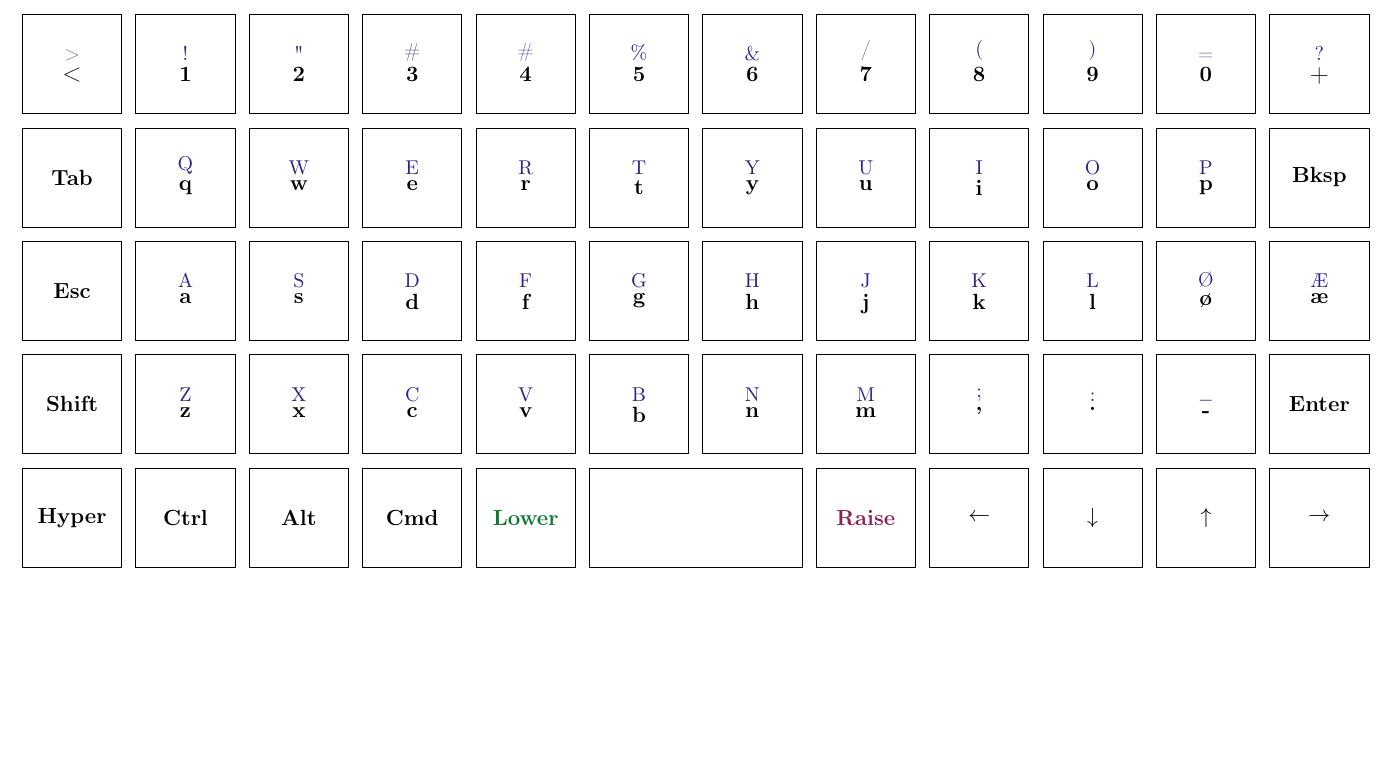
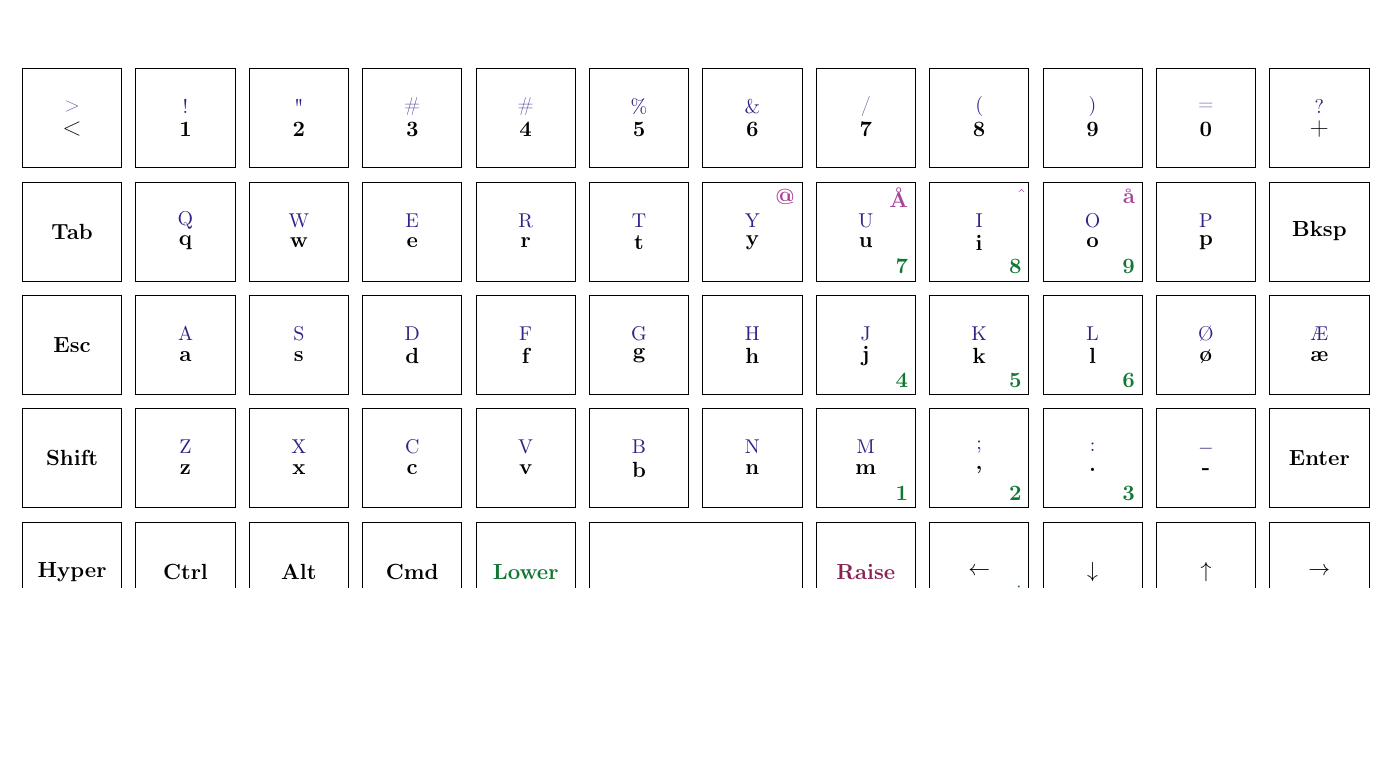
Before and after one commit to kellertuer/preonic, a LaTeX document (tex/layout.tex): part of the page, cut so that both start at the same text, the shorter picture padded with empty space. Compiled offline with pdfLaTeX.

Commit message:
First sketch with more Layers

```diff
--- a/tex/layout.tex
+++ b/tex/layout.tex
@@ -43,140 +64,154 @@
 \begin{document}
     \begin{tikzpicture}[scale=2]
         \node[key] (K0c1) at (9,1.5) {};
-        \singleMain{K0c1}{Any}
+        \mainLayerC{K0c1}{Any}
         \node[key] (K0c2) at (10,1.5) {};
-        \singleMain{K0c2}{Fun}<
+        \mainLayerC{K0c2}{Fun}<
         \node[knob] (K0c3) at (11,1.5) {};
-        \singleMain{K0c3}{knob}
+        \mainLayerC{K0c3}{knob}
         %
         \node[key] (K1c1) at (0,0) {};
-        \main{K1c1}{<}{>}
+        \mainLayer{K1c1}{<}{>}
         \node[key] (K1c2) at (1,0) {};
-        \main{K1c2}{1}{!}
+        \mainLayer{K1c2}{1}{!}
         \node[key] (K1c3) at (2,0) {};
-        \main{K1c3}{2}{"}
+        \mainLayer{K1c3}{2}{"}
         \node[key] (K1c4) at (3,0) {};
-        \main{K1c4}{3}{\#}
+        \mainLayer{K1c4}{3}{\#}
         \node[key] (K1c5) at (4,0) {};
-        \main{K1c5}{4}{\#}
+        \mainLayer{K1c5}{4}{\#}
         \node[key] (K1c6) at (5,0) {};
-        \main{K1c6}{5}{\%}
+        \mainLayer{K1c6}{5}{\%}
         \node[key] (K1c7) at (6,0) {};
-        \main{K1c7}{6}{\&}
+        \mainLayer{K1c7}{6}{\&}
         \node[key] (K1c8) at (7,0) {};
-        \main{K1c8}{7}{/}
+        \mainLayer{K1c8}{7}{/}
         \node[key] (K1c9) at (8,0) {};
-        \main{K1c9}{8}{(}
+        \mainLayer{K1c9}{8}{(}
         \node[key] (K1c10) at (9,0) {};
-        \main{K1c10}{9}{)}
+        \mainLayer{K1c10}{9}{)}
         \node[key] (K1c11) at (10,0) {};
-        \main{K1c11}{0}{=}
+        \mainLayer{K1c11}{0}{=}
         \node[key] (K1c12) at (11,0) {};
-        \main{K1c12}{+}{?}
+        \mainLayer{K1c12}{+}{?}
         %
         %
         % Second line
         \node[key] (K2c1) at (0,-1) {};
-        \singleMain{K2c1}{Tab}
+        \mainLayerC{K2c1}{Tab}
         \node[key] (K2c2) at (1,-1) {};
-        \main{K2c2}{q}{Q}
+        \mainLayer{K2c2}{q}{Q}
         \node[key] (K2c3) at (2,-1) {};
-        \main{K2c3}{w}{W}
+        \mainLayer{K2c3}{w}{W}
         \node[key] (K2c4) at (3,-1) {};
-        \main{K2c4}{e}{E}
+        \mainLayer{K2c4}{e}{E}
         \node[key] (K2c5) at (4,-1) {};
-        \main{K2c5}{r}{R}
+        \mainLayer{K2c5}{r}{R}
         \node[key] (K2c6) at (5,-1) {};
-        \main{K2c6}{t}{T}
+        \mainLayer{K2c6}{t}{T}
         \node[key] (K2c7) at (6,-1) {};
-        \main{K2c7}{y}{Y}
+        \mainLayer{K2c7}{y}{Y}
+        \raiseLayerC{K2c7}{@}
         \node[key] (K2c8) at (7,-1) {};
-        \main{K2c8}{u}{U}
+        \mainLayer{K2c8}{u}{U}
+        \lowerLayerC{K2c8}{7}
+        \raiseLayerC{K2c8}{Å}
         \node[key] (K2c9) at (8,-1) {};
-        \main{K2c9}{i}{I}
+        \mainLayer{K2c9}{i}{I}
+        \lowerLayerC{K2c9}{8}
+        \raiseLayerC{K2c9}{$\hat{}$}
         \node[key] (K2c10) at (9,-1) {};
-        \main{K2c10}{o}{O}
+        \mainLayer{K2c10}{o}{O}
+        \lowerLayerC{K2c10}{9}
+        \raiseLayerC{K2c10}{å}
         \node[key] (K2c11) at (10,-1) {};
-        \main{K2c11}{p}{P}
+        \mainLayer{K2c11}{p}{P}
         \node[key] (K2c12) at (11,-1) {};
-        \singleMain{K2c12}{Bksp}
+        \mainLayerC{K2c12}{Bksp}
         %
         %
         % Third line
         \node[key] (K3c1) at (0,-2) {};
-        \singleMain{K3c1}{Esc}
+        \mainLayerC{K3c1}{Esc}
         \node[key] (K3c2) at (1,-2) {};
-        \main{K3c2}{a}{A}
+        \mainLayer{K3c2}{a}{A}
         \node[key] (K3c3) at (2,-2) {};
-        \main{K3c3}{s}{S}
+        \mainLayer{K3c3}{s}{S}
         \node[key] (K3c4) at (3,-2) {};
-        \main{K3c4}{d}{D}
+        \mainLayer{K3c4}{d}{D}
         \node[key] (K3c5) at (4,-2) {};
-        \main{K3c5}{f}{F}
+        \mainLayer{K3c5}{f}{F}
         \node[key] (K3c6) at (5,-2) {};
-        \main{K3c6}{g}{G}
+        \mainLayer{K3c6}{g}{G}
         \node[key] (K3c7) at (6,-2) {};
-        \main{K3c7}{h}{H}
+        \mainLayer{K3c7}{h}{H}
         \node[key] (K3c8) at (7,-2) {};
-        \main{K3c8}{j}{J}
+        \mainLayer{K3c8}{j}{J}
+        \lowerLayerC{K3c8}{4}
         \node[key] (K3c9) at (8,-2) {};
-        \main{K3c9}{k}{K}
+        \mainLayer{K3c9}{k}{K}
+        \lowerLayerC{K3c9}{5}
         \node[key] (K3c10) at (9,-2) {};
-        \main{K3c10}{l}{L}
+        \mainLayer{K3c10}{l}{L}
+        \lowerLayerC{K3c10}{6}
         \node[key] (K3c11) at (10,-2) {};
-        \main{K3c11}{ø}{Ø}
+        \mainLayer{K3c11}{ø}{Ø}
         \node[key] (K3c12) at (11,-2) {};
-        \main{K3c12}{æ}{Æ}
+        \mainLayer{K3c12}{æ}{Æ}
         %
         %
         % Fourth line
         \node[key] (K4c1) at (0,-3) {};
-        \singleMain{K4c1}{Shift}
+        \mainLayerC{K4c1}{Shift}
         \node[key] (K4c2) at (1,-3) {};
-        \main{K4c2}{z}{Z}
+        \mainLayer{K4c2}{z}{Z}
         \node[key] (K4c3) at (2,-3) {};
-        \main{K4c3}{x}{X}
+        \mainLayer{K4c3}{x}{X}
         \node[key] (K4c4) at (3,-3) {};
-        \main{K4c4}{c}{C}
+        \mainLayer{K4c4}{c}{C}
         \node[key] (K4c5) at (4,-3) {};
-        \main{K4c5}{v}{V}
+        \mainLayer{K4c5}{v}{V}
         \node[key] (K4c6) at (5,-3) {};
-        \main{K4c6}{b}{B}
+        \mainLayer{K4c6}{b}{B}
         \node[key] (K4c7) at (6,-3) {};
-        \main{K4c7}{n}{N}
+        \mainLayer{K4c7}{n}{N}
         \node[key] (K4c8) at (7,-3) {};
-        \main{K4c8}{m}{M}
+        \mainLayer{K4c8}{m}{M}
+        \lowerLayerC{K4c8}{1}
         \node[key] (K4c9) at (8,-3) {};
-        \main{K4c9}{,}{;}
+        \mainLayer{K4c9}{,}{;}
+        \lowerLayerC{K4c9}{2}
         \node[key] (K4c10) at (9,-3) {};
-        \main{K4c10}{.}{:}
+        \mainLayer{K4c10}{.}{:}
+        \lowerLayerC{K4c10}{3}
         \node[key] (K4c11) at (10,-3) {};
-        \main{K4c11}{-}{\_}
+        \mainLayer{K4c11}{-}{\_}
         \node[key] (K4c12) at (11,-3) {};
-        \singleMain{K4c12}{Enter}
+        \mainLayerC{K4c12}{Enter}
         %
         %
         % Fifth line
         \node[key] (K5c1) at (0,-4) {};
-        \singleMain{K5c1}{Hyper}
+        \mainLayerC{K5c1}{Hyper}
         \node[key] (K5c2) at (1,-4) {};
-        \singleMain{K5c2}{Ctrl}
+        \mainLayerC{K5c2}{Ctrl}
         \node[key] (K5c3) at (2,-4) {};
-        \singleMain{K5c3}{Alt}
+        \mainLayerC{K5c3}{Alt}
         \node[key] (K5c4) at (3,-4) {};
-        \singleMain{K5c4}{Cmd}
+        \mainLayerC{K5c4}{Cmd}
         \node[key] (K5c5) at (4,-4) {};
-        \singleMain{K5c5}{\color{TolMutedGreen} Lower}
+        \mainLayerC{K5c5}{\color{TolMutedGreen} Lower}
         \node[key, minimum width = 3.75cm] (K5c6) at (5.5,-4) {};
         \node[key] (K5c7) at (7,-4) {};
-        \singleMain{K5c7}{\color{TolMutedWine} Raise}
+        \mainLayerC{K5c7}{\color{TolMutedWine} Raise}
         \node[key] (K5c8) at (8,-4) {};
-        \singleMain{K5c8}{$\leftarrow$}
+        \mainLayerC{K5c8}{$\leftarrow$}
+        \lowerLayer{K5c8}{.}{:}
         \node[key] (K5c9) at (9,-4) {};
-        \singleMain{K5c9}{$\downarrow$}
+        \mainLayerC{K5c9}{$\downarrow$}
         \node[key] (K5c10) at (10,-4) {};
-        \singleMain{K5c10}{$\uparrow$}
+        \mainLayerC{K5c10}{$\uparrow$}
         \node[key] (K5c11) at (11,-4) {};
-        \singleMain{K5c11}{$\rightarrow$}
+        \mainLayerC{K5c11}{$\rightarrow$}
     \end{tikzpicture}
 \end{document}
```
Also changed, not shown: tex/layout.pdf, tex/layout.tex (37 more changed lines).
